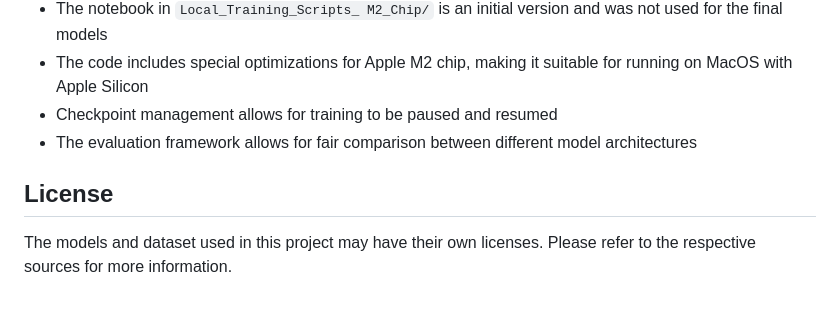
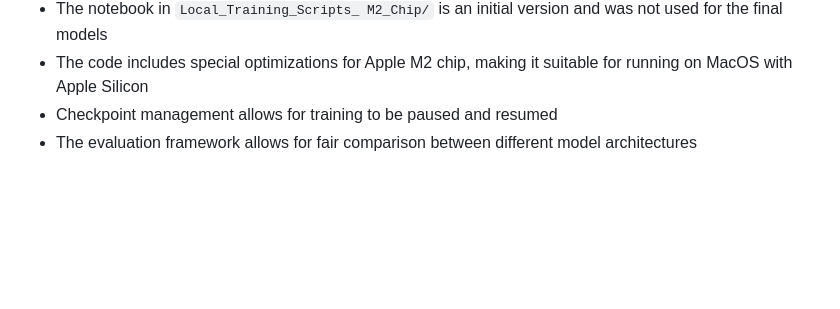
Before and after one commit to waleedSk7/Language_Translation_English_To_Hindi_Transformers, a Markdown page: README.md, the part around the change. GitHub-like rendering; blank space fills up the shorter version.

```diff
--- a/README.md
+++ b/README.md
@@ -183,7 +183,3 @@ Note: Each notebook is identical in structure but uses different hyperparameters
 - The code includes special optimizations for Apple M2 chip, making it suitable for running on MacOS with Apple Silicon
 - Checkpoint management allows for training to be paused and resumed
 - The evaluation framework allows for fair comparison between different model architectures
-
-## License
-
-The models and dataset used in this project may have their own licenses. Please refer to the respective sources for more information.
```
